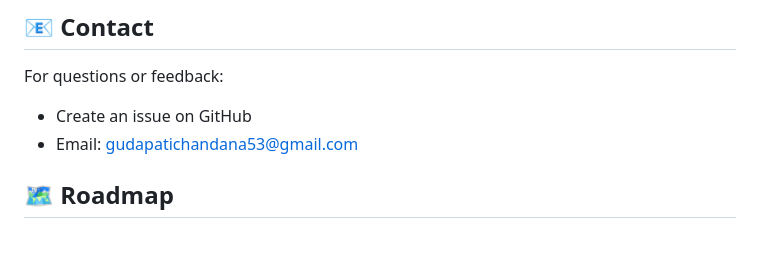
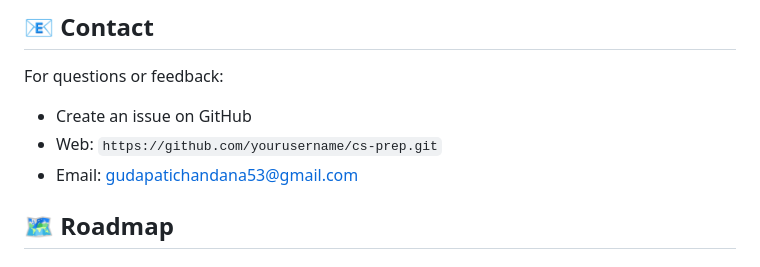
Before and after one commit to gudapatichandana/mapquiz, a Markdown page: README.md, the part around the change. Drawn GitHub-style.

Commit message:
Initial commit

````diff
--- a/README.md
+++ b/README.md
@@ -317,6 +317,7 @@ This project is licensed under the MIT License - see the [LICENSE](LICENSE) file
 For questions or feedback:
 
 - Create an issue on GitHub
+- Web: ```https://github.com/yourusername/cs-prep.git```
 - Email: gudapatichandana53@gmail.com
 
 ## 🗺️ Roadmap
````
